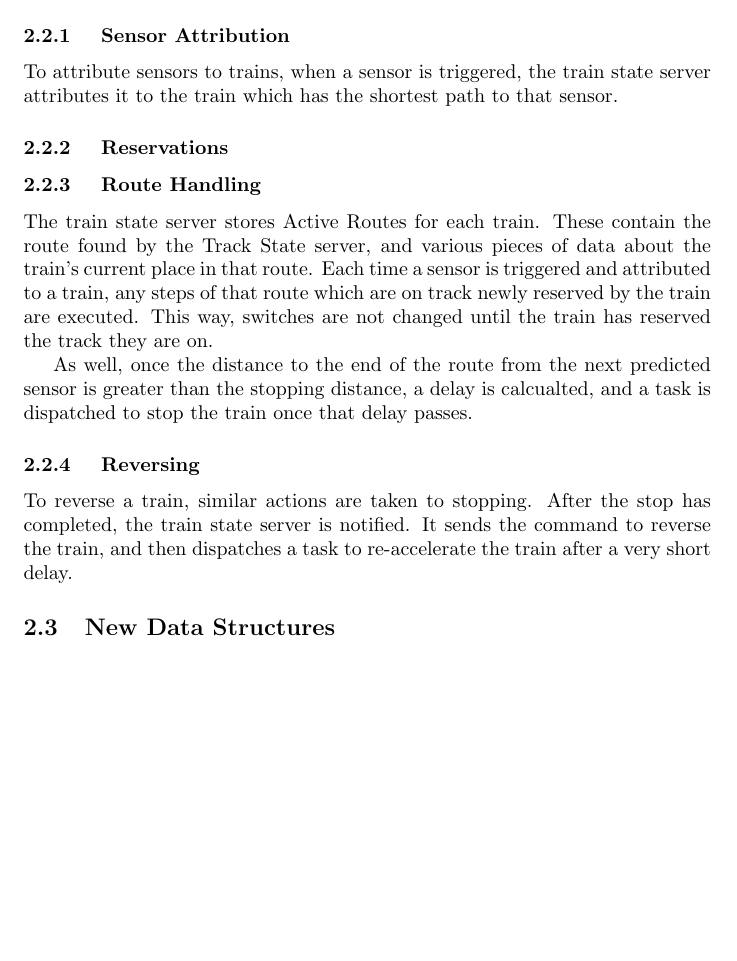
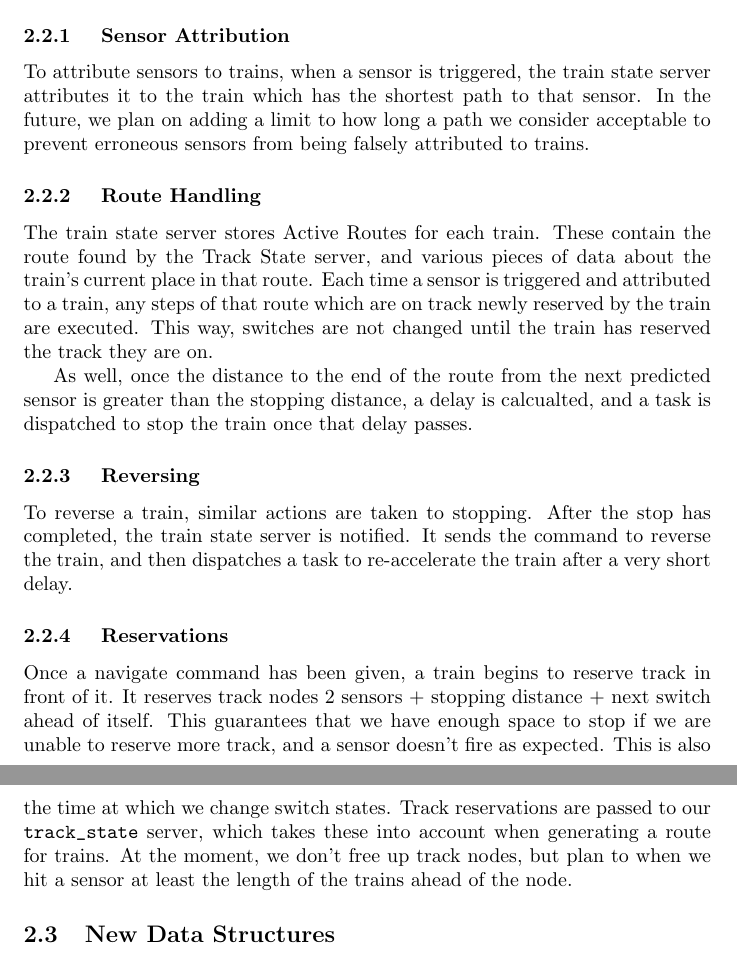
Before and after one commit to DanielMcIntosh/cs452-kernel, a LaTeX document (docs/tc2.tex): part of page 2 of 3 before the commit and two parts of pages 2 and 3 of 3 after it, the two joined at a grey line, cut so that both start at the same text, the shorter picture padded with empty space. Compiled offline with pdfLaTeX.

Commit message:
finished docs

```diff
--- a/docs/tc2.tex
+++ b/docs/tc2.tex
@@ -34,9 +34,7 @@ The train state server is in \verb|train_state.c|.
 The train state server now handles most of train control, including sensor attribution, reservations, and the execution of routes generated by the track state server.
 \subsubsection{ Sensor Attribution}
 To attribute sensors to trains, when a sensor is triggered, the train state server attributes it to the train which has the shortest path to that sensor.
-%TODO daniel: is there more to say here?
-\subsubsection{ Reservations}
-%TODO daniel
+In the future, we plan on adding a limit to how long a path we consider acceptable to prevent erroneous sensors from being falsely attributed to trains.
 \subsubsection{ Route Handling}
 The train state server stores Active Routes for each train. These contain the route found by the Track State server, and various pieces of data about the train's current place in that route.
 Each time a sensor is triggered and attributed to a train, any steps of that route which are on track newly reserved by the train are executed. This way, switches are not changed until the train has reserved the track they are on.
@@ -44,6 +42,11 @@ Each time a sensor is triggered and attributed to a train, any steps of that rou
 As well, once the distance to the end of the route from the next predicted sensor is greater than the stopping distance, a delay is calcualted, and a task is dispatched to stop the train once that delay passes.
 \subsubsection{ Reversing}
 To reverse a train, similar actions are taken to stopping. After the stop has completed, the train state server is notified. It sends the command to reverse the train, and then dispatches a task to re-accelerate the train after a very short delay.
+\subsubsection{ Reservations}
+Once a navigate command has been given, a train begins to reserve track in front of it. It reserves track nodes 2 sensors + stopping distance + next switch ahead of itself.
+This guarantees that we have enough space to stop if we are unable to reserve more track, and a sensor doesn't fire as expected.
+This is also the time at which we change switch states. Track reservations are passed to our \verb|track_state| server, which takes these into account when generating a route for trains.
+At the moment, we don't free up track nodes, but plan to when we hit a sensor at least the length of the trains ahead of the node.
 
 \subsection{New Data Structures}
     No additional non-trivial data structures were added for tc2.
```
Also changed, not shown: docs/tc2.pdf, docs/tc2.tex (2 more changed lines).
